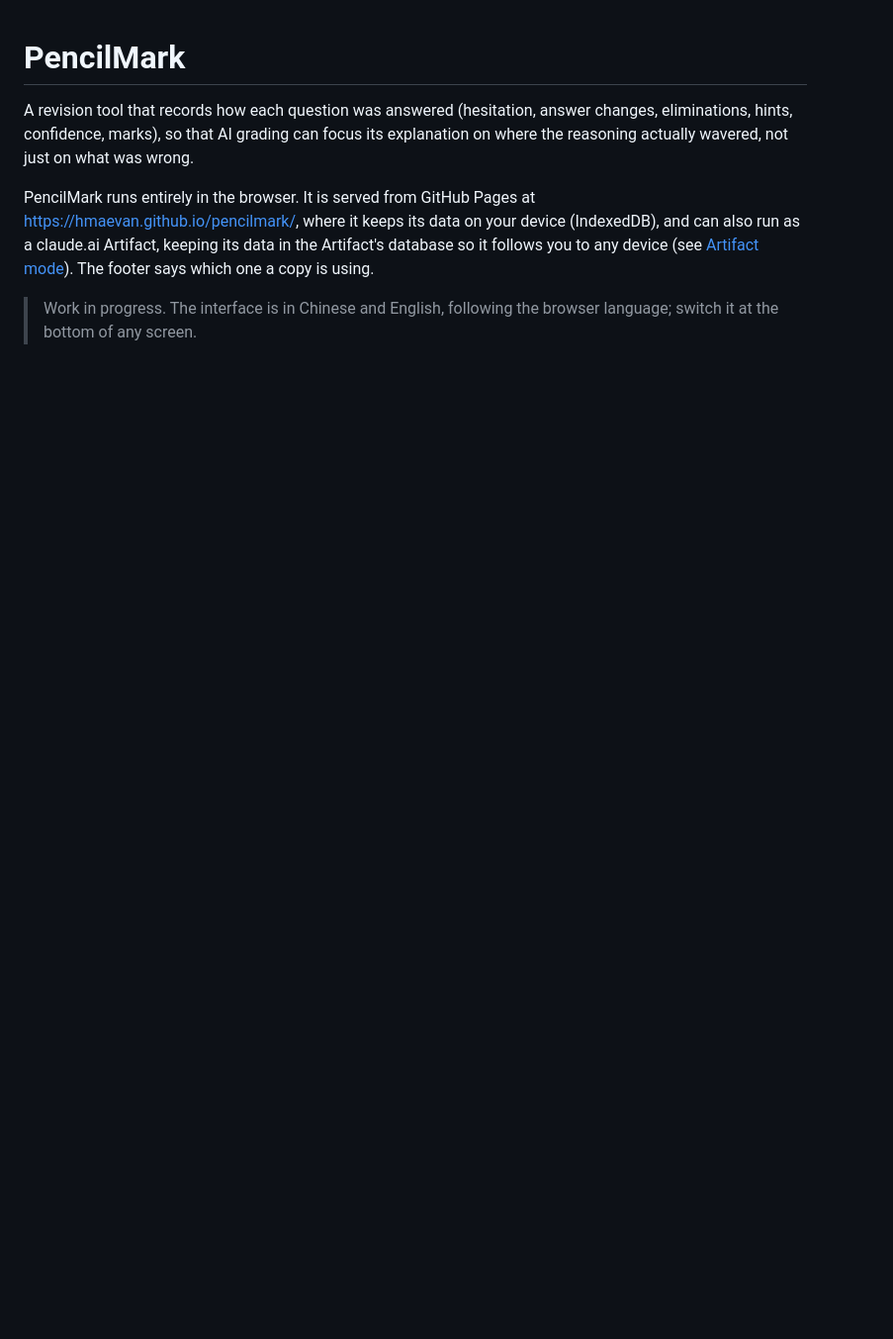
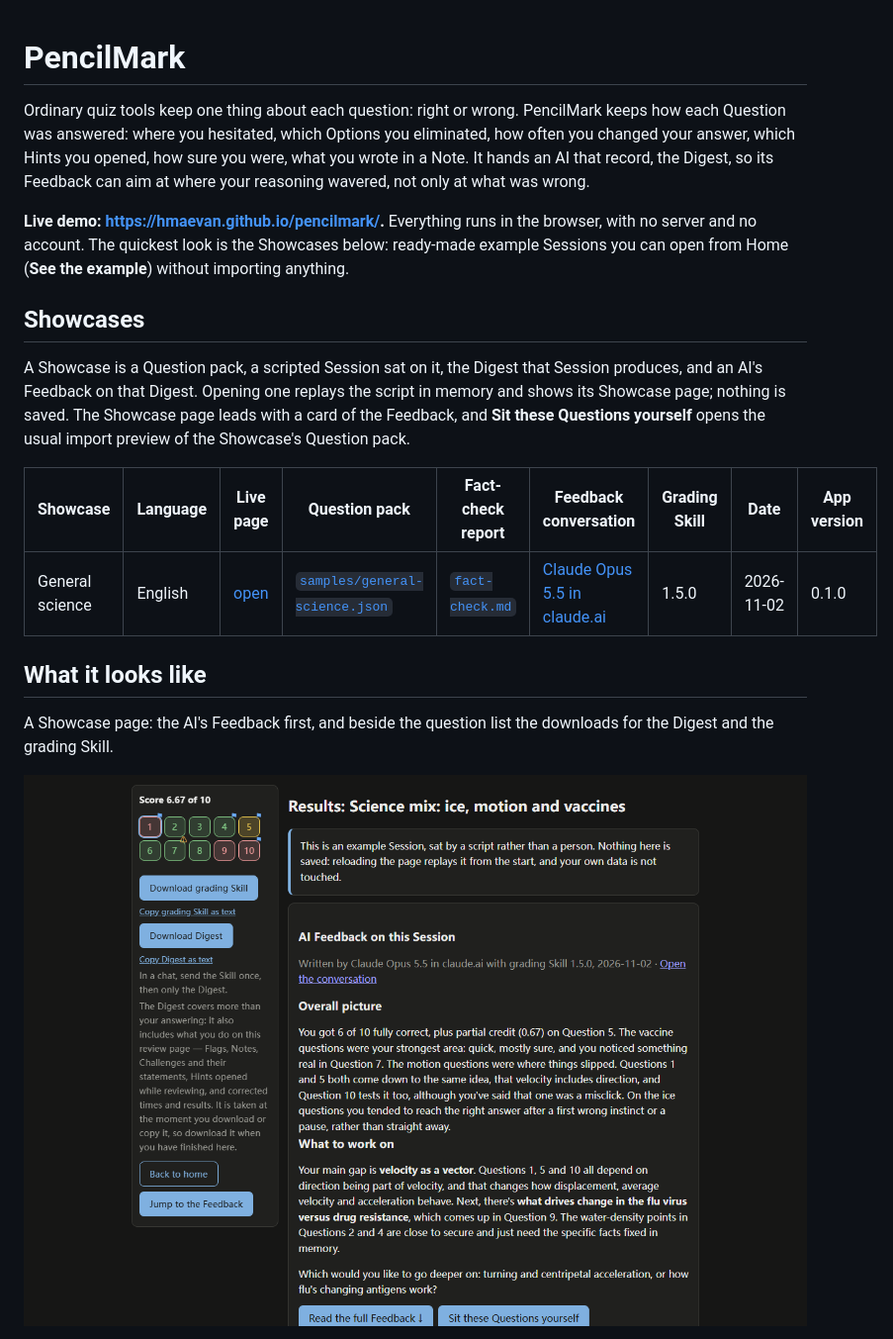
Before and after one commit to HMAEvan/pencilmark, a Markdown page: README.md, the part around one of its changes. Shown at 99% size. GitHub-like rendering; pictures changed too: docs/screenshots/feedback.png (added); blank space fills up the shorter version.

```diff
--- a/README.md
+++ b/README.md
@@ -1,7 +1,20 @@
 # PencilMark
 
-A revision tool that records how each question was answered (hesitation, answer changes, eliminations, hints, confidence, marks), so that AI grading can focus its explanation on where the reasoning actually wavered, not just on what was wrong.
+Ordinary quiz tools keep one thing about each question: right or wrong. PencilMark keeps how each Question was answered: where you hesitated, which Options you eliminated, how often you changed your answer, which Hints you opened, how sure you were, what you wrote in a Note. It hands an AI that record, the Digest, so its Feedback can aim at where your reasoning wavered, not only at what was wrong.
 
-PencilMark runs entirely in the browser. It is served from GitHub Pages at <https://hmaevan.github.io/pencilmark/>, where it keeps its data on your device (IndexedDB), and can also run as a claude.ai Artifact, keeping its data in the Artifact's database so it follows you to any device (see [Artifact mode](#artifact-mode)). The footer says which one a copy is using.
+**Live demo: <https://hmaevan.github.io/pencilmark/>.** Everything runs in the browser, with no server and no account. The quickest look is the Showcases below: ready-made example Sessions you can open from Home (**See the example**) without importing anything.
 
-> Work in progress. The interface is in Chinese and English, following the browser language; switch it at the bottom of any screen.
+## Showcases
+
+A Showcase is a Question pack, a scripted Session sat on it, the Digest that Session produces, and an AI's Feedback on that Digest. Opening one replays the script in memory and shows its Showcase page; nothing is saved. The Showcase page leads with a card of the Feedback, and **Sit these Questions yourself** opens the usual import preview of the Showcase's Question pack.
+
+| Showcase | Language | Live page | Question pack | Fact-check report | Feedback conversation | Grading Skill | Date | App version |
+| --- | --- | --- | --- | --- | --- | --- | --- | --- |
+| General science | English | [open](https://hmaevan.github.io/pencilmark/#/showcase/general-science) | [`samples/general-science.json`](samples/general-science.json) | [`fact-check.md`](showcases/general-science/fact-check.md) | [Claude Opus 5.5 in claude.ai](https://claude.ai/share/d6569f86-0775-4180-8cd5-bcf644eca653) | 1.5.0 | 2026-11-02 | 0.1.0 |
+
+## What it looks like
+
+A Showcase page: the AI's Feedback first, and beside the question list the downloads for the Digest and the grading Skill.
+
+![A Showcase page with the AI Feedback card, the question list and the Download Digest button](docs/screenshots/feedback.png)
+
```
Also changed, not shown: other parts of README.md (+38 -7 lines), CHANGELOG.md (added, +11 -0 lines), docs/screenshots/answering.png (added), docs/screenshots/review-timeline.png (added).
